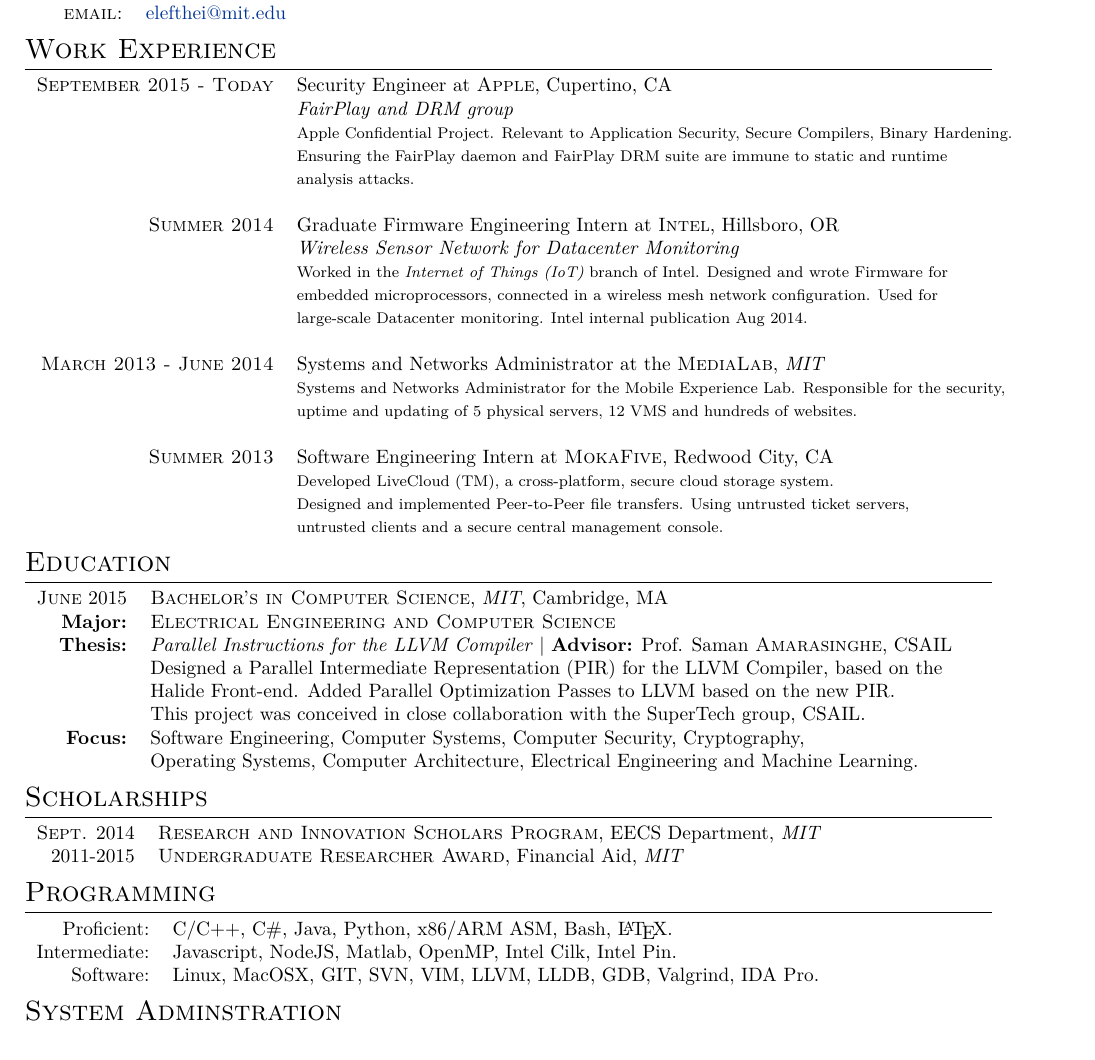
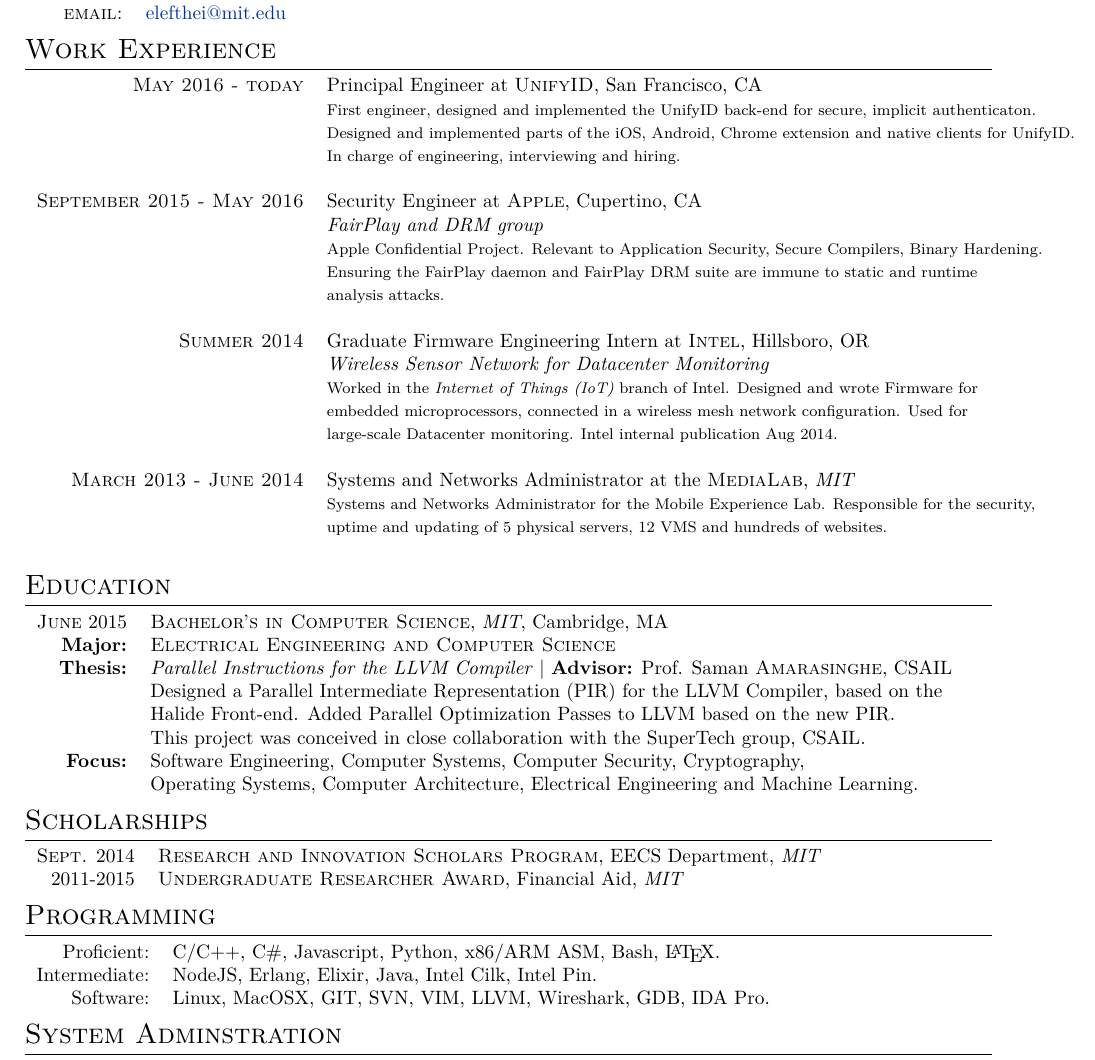
Before and after one commit to elefthei/resume, a LaTeX document (elefthei.tex): part of the page, cut so that both start at the same text. Compiled offline with XeLaTeX.

Commit message:
Added job at UnifyID

```diff
--- a/elefthei.tex
+++ b/elefthei.tex
@@ -59,8 +59,12 @@
 %Section: Work Experience at the top
 \section{Work Experience}
 \begin{tabular}{rl}
+\textsc{ May 2016 - today} & Principal Engineer at \textsc{UnifyID}, San Francisco, CA\\
+&\footnotesize{First engineer, designed and implemented the UnifyID back-end for secure, implicit authenticaton. }\\
+&\footnotesize{Designed and implemented parts of the iOS, Android, Chrome extension and native clients for UnifyID.}\\
+&\footnotesize{In charge of engineering, interviewing and hiring.}\\\multicolumn{2}{c}{} \\
 
-\textsc{September 2015 - Today} & Security Engineer at \textsc{Apple}, Cupertino, CA \\&\emph{FairPlay and DRM group}\\
+\textsc{September 2015 - May 2016} & Security Engineer at \textsc{Apple}, Cupertino, CA \\&\emph{FairPlay and DRM group}\\
 &\footnotesize{Apple Confidential Project. Relevant to Application Security, Secure Compilers, Binary Hardening.} \\
 &\footnotesize{Ensuring the FairPlay daemon and FairPlay DRM suite are immune to static and runtime }\\
 &\footnotesize{analysis attacks.}\\\multicolumn{2}{c}{} \\
@@ -74,10 +78,6 @@
 &\footnotesize{Systems and Networks Administrator for the Mobile Experience Lab. Responsible for the security,}\\
 &\footnotesize{uptime and updating of 5 physical servers, 12 VMS  and hundreds of websites.}\\\multicolumn{2}{c}{} \\
 
-\textsc{Summer 2013} & Software Engineering Intern at \textsc{MokaFive}, Redwood City, CA\\
-&\footnotesize{Developed LiveCloud (TM), a cross-platform, secure cloud storage system. }\\
-&\footnotesize{Designed and implemented Peer-to-Peer file transfers. Using untrusted ticket servers,}\\
-&\footnotesize{untrusted clients and a secure central management console.}
 \end{tabular}
 
 %Section: Education
@@ -105,9 +105,9 @@
 
 \section{Programming}
 \begin{tabular}{rl}
-Proficient:& C/C++, C\#, Java, Python, x86/ARM ASM, Bash, \LaTeX.\\
-Intermediate:& Javascript, NodeJS, Matlab, OpenMP, Intel Cilk, Intel Pin.\\
-Software:& Linux, MacOSX, GIT, SVN, VIM, LLVM, LLDB, GDB, Valgrind, IDA Pro.\\
+Proficient:& C/C++, C\#, Javascript, Python, x86/ARM ASM, Bash, \LaTeX.\\
+Intermediate:& NodeJS, Erlang, Elixir, Java, Intel Cilk, Intel Pin.\\
+Software:& Linux, MacOSX, GIT, SVN, VIM, LLVM, Wireshark, GDB, IDA Pro.\\
 \end{tabular}
 
 \section{System Adminstration}
```
